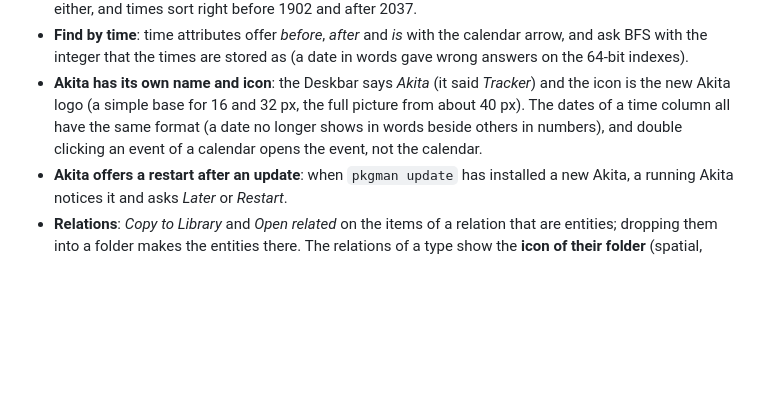
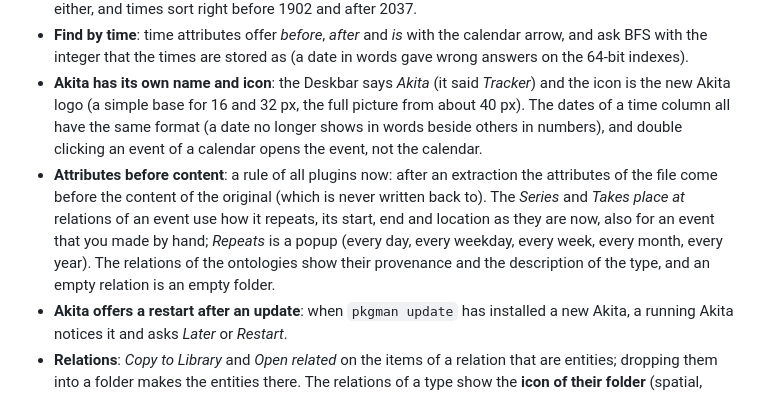
Before and after one commit to sen-laboratories/sento, a Markdown page: docs/release-notes-1.0.0-beta8.md, the part around the change. Drawn GitHub-style; blank space fills up the shorter version.

```diff
--- a/docs/release-notes-1.0.0-beta8.md
+++ b/docs/release-notes-1.0.0-beta8.md
@@ -62,6 +62,7 @@ Open the relations of an event (*Open related*, group **Temporal**) to see how i
 * **The right control for the kind of attribute**: a yes/no attribute is a **check box** (greyed where the attribute or the volume is read-only), a time or a day has a **calendar** that drops down from an arrow in the field (month and year, hour and minute, *All day*); typing works as well (`2026-11-12 09:30`, `1994-05~`, `12 Nov 2026`), a text that is no time is refused, and an attribute that the ontology calls a *date* (birthday, date of publication) is shown and edited as a day. The end of an event is never before its start here either, and times sort right before 1902 and after 2037.
 * **Find by time**: time attributes offer *before*, *after* and *is* with the calendar arrow, and ask BFS with the integer that the times are stored as (a date in words gave wrong answers on the 64-bit indexes).
 * **Akita has its own name and icon**: the Deskbar says *Akita* (it said *Tracker*) and the icon is the new Akita logo (a simple base for 16 and 32 px, the full picture from about 40 px). The dates of a time column all have the same format (a date no longer shows in words beside others in numbers), and double clicking an event of a calendar opens the event, not the calendar.
+* **Attributes before content**: a rule of all plugins now: after an extraction the attributes of the file come before the content of the original (which is never written back to). The *Series* and *Takes place at* relations of an event use how it repeats, its start, end and location as they are now, also for an event that you made by hand; *Repeats* is a popup (every day, every weekday, every week, every month, every year). The relations of the ontologies show their provenance and the description of the type, and an empty relation is an empty folder.
 * **Akita offers a restart after an update**: when `pkgman update` has installed a new Akita, a running Akita notices it and asks *Later* or *Restart*.
 * **Relations**: *Copy to Library* and *Open related* on the items of a relation that are entities; dropping them into a folder makes the entities there. The relations of a type show the **icon of their folder** (spatial, temporal and document references have their own); a relation item that has a title of its own (an event of a calendar) is named by it; *Open contained* is greyed out where there is nothing contained.
 * A file that says that relations could not be fetched has the icon of a **broken link**.
```
Also changed, not shown: docs/developer-guide.md (+13 -0 lines), docs/user-guide.md (+4 -0 lines), docs/images/beta8/spatial-navigator-settings_detail.png (added), 1 other file.
